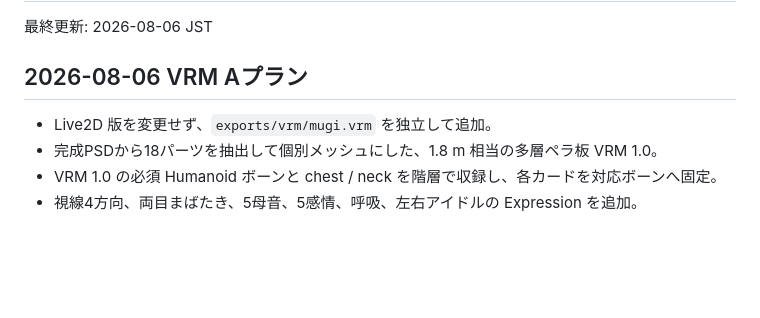
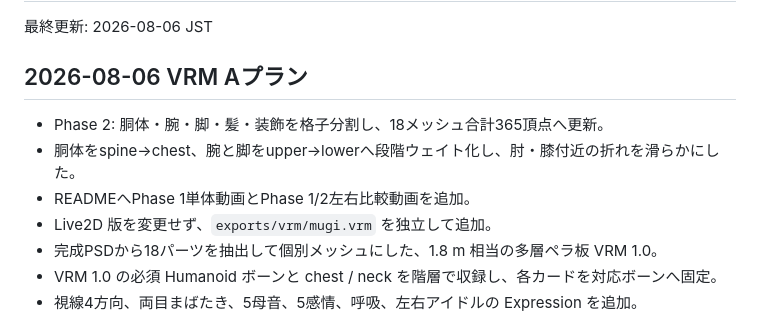
Before and after one commit to benybeny777/mugi_live2d, a Markdown page: STATUS.md, the part around the change. Drawn GitHub-style; blank space fills up the shorter version.

```diff
--- a/STATUS.md
+++ b/STATUS.md
@@ -4,6 +4,9 @@
 
 ## 2026-08-06 VRM Aプラン
 
+- Phase 2: 胴体・腕・脚・髪・装飾を格子分割し、18メッシュ合計365頂点へ更新。
+- 胴体をspine→chest、腕と脚をupper→lowerへ段階ウェイト化し、肘・膝付近の折れを滑らかにした。
+- READMEへPhase 1単体動画とPhase 1/2左右比較動画を追加。
 - Live2D 版を変更せず、`exports/vrm/mugi.vrm` を独立して追加。
 - 完成PSDから18パーツを抽出して個別メッシュにした、1.8 m 相当の多層ペラ板 VRM 1.0。
 - VRM 1.0 の必須 Humanoid ボーンと chest / neck を階層で収録し、各カードを対応ボーンへ固定。
```
Also changed, not shown: README.md (+12 -0 lines), docs/VRM.md (+3 -2 lines), docs/media/vrm-phase1-runtime.gif (added), docs/media/vrm-phase2-deformable-mesh.gif (added), 5 other files.
